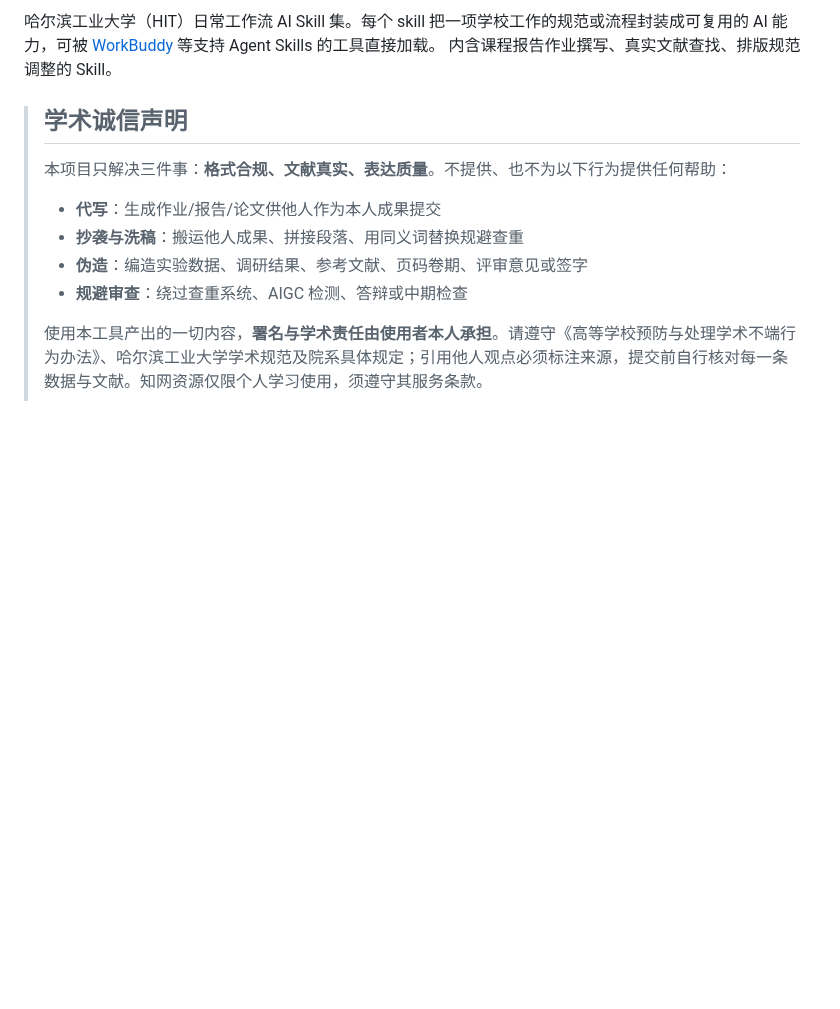
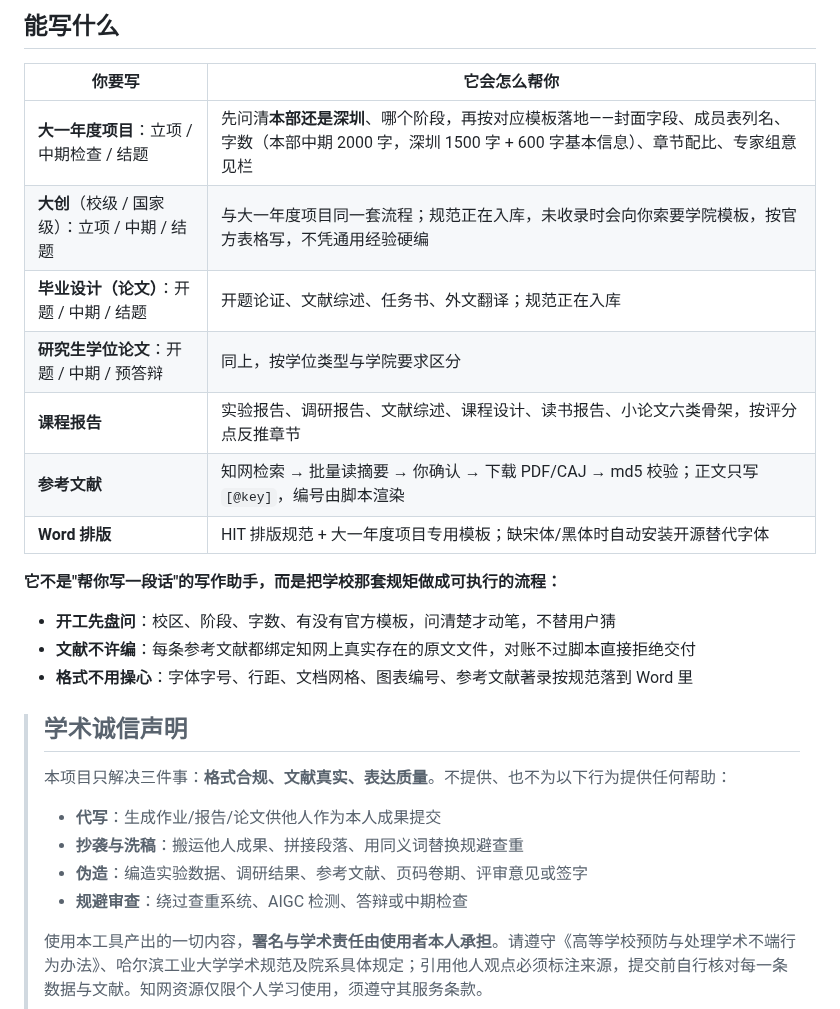
Before and after one commit to YiYiMi11/HIT-skills, a Markdown page: README.md, the part around one of its changes. Rendered like a GitHub page; blank space fills up the shorter version.

```diff
--- a/README.md
+++ b/README.md
@@ -7,6 +10,21 @@
 
-哈尔滨工业大学（HIT）日常工作流 AI Skill 集。每个 skill 把一项学校工作的规范或流程封装成可复用的 AI 能力，可被 [WorkBuddy](https://www.workbuddy.cn) 等支持 Agent Skills 的工具直接加载。
-内含课程报告作业撰写、真实文献查找、排版规范调整的 Skill。
+## 能写什么
+
+| 你要写 | 它会怎么帮你 |
+|---|---|
+| **大一年度项目**：立项 / 中期检查 / 结题 | 先问清**本部还是深圳**、哪个阶段，再按对应模板落地——封面字段、成员表列名、字数（本部中期 2000 字，深圳 1500 字 + 600 字基本信息）、章节配比、专家组意见栏 |
+| **大创**（校级 / 国家级）：立项 / 中期 / 结题 | 与大一年度项目同一套流程；规范正在入库，未收录时会向你索要学院模板，按官方表格写，不凭通用经验硬编 |
+| **毕业设计（论文）**：开题 / 中期 / 结题 | 开题论证、文献综述、任务书、外文翻译；规范正在入库 |
+| **研究生学位论文**：开题 / 中期 / 预答辩 | 同上，按学位类型与学院要求区分 |
+| **课程报告** | 实验报告、调研报告、文献综述、课程设计、读书报告、小论文六类骨架，按评分点反推章节 |
+| **参考文献** | 知网检索 → 批量读摘要 → 你确认 → 下载 PDF/CAJ → md5 校验；正文只写 `[@key]`，编号由脚本渲染 |
+| **Word 排版** | HIT 排版规范 + 大一年度项目专用模板；缺宋体/黑体时自动安装开源替代字体 |
+
+**它不是"帮你写一段话"的写作助手，而是把学校那套规矩做成可执行的流程：**
+
+- **开工先盘问**：校区、阶段、字数、有没有官方模板，问清楚才动笔，不替用户猜
+- **文献不许编**：每条参考文献都绑定知网上真实存在的原文文件，对账不过脚本直接拒绝交付
+- **格式不用操心**：字体字号、行距、文档网格、图表编号、参考文献著录按规范落到 Word 里
 
 <a id="academic-integrity"></a>
 
```
Also changed, not shown: other parts of README.md (+28 -0 lines), assets/workbuddy-invite.png (added), assets/workbuddy-qr.png (added).
